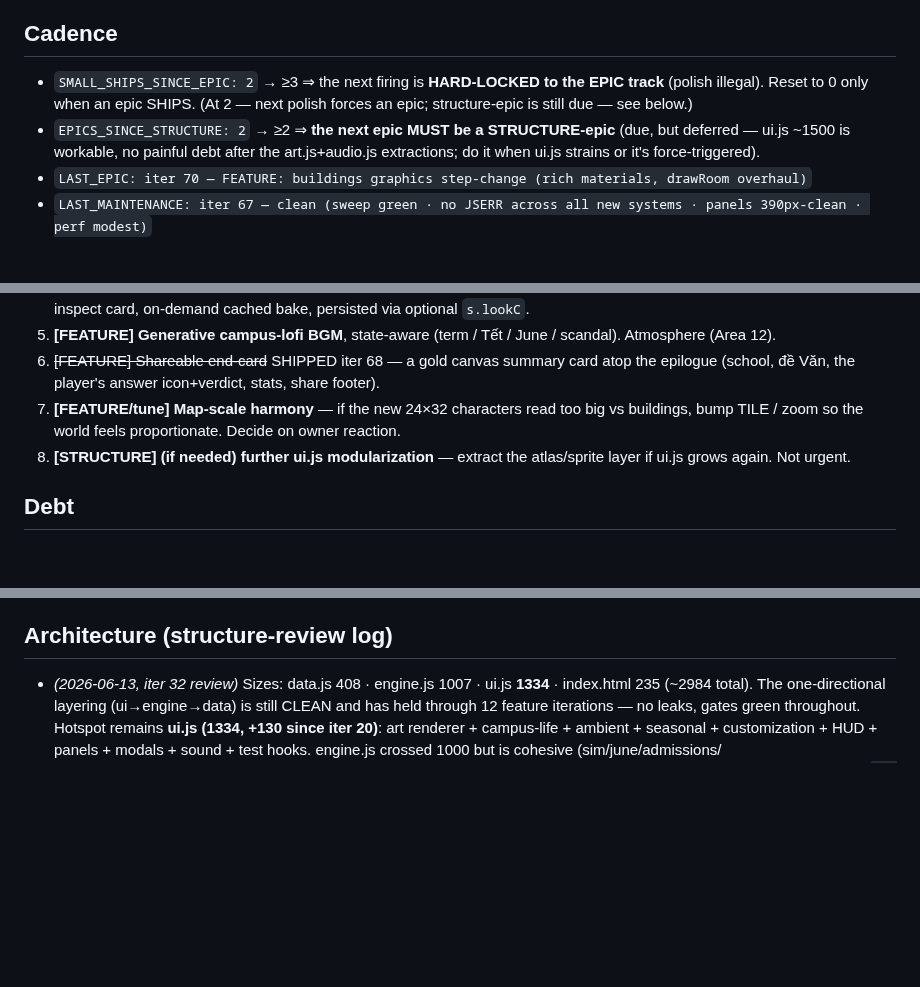
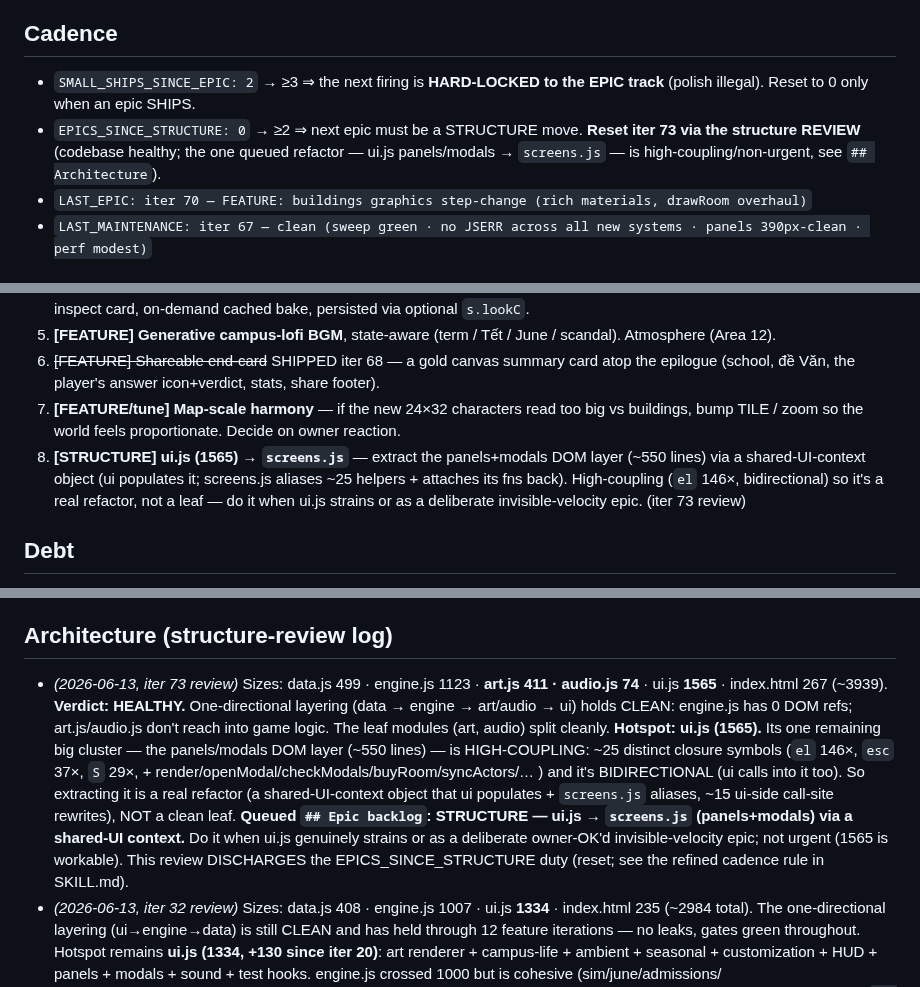
Before and after one commit to techeese/steve-job-vietnam, a Markdown page: ROADMAP.md, 3 parts joined by grey strips. Rendered like a GitHub page; blank space fills up the shorter version.

Commit message:
Structure review (iter 73) + self-correct the cadence rule
Code-structure review (due since iter 32): codebase HEALTHY — clean
one-directional layering (engine 0 DOM refs; art/audio don't touch game logic);
leaf modules cleanly split. Hotspot ui.js (1565); its remaining cluster
(panels/modals) is high-coupling (~25 symbols, el 146x, bidirectional) — a real
shared-context refactor, not a clean leaf, and ui.js isn't yet painful.

SELF-CORRECTION: the EPICS_SINCE_STRUCTURE rule would have forced a high-risk
make-work refactor. Refined it — a STRUCTURE move can be satisfied by a RIGOROUS
review-that-defers (verdict + queued refactor logged) when no clean+worthwhile
extraction exists, WITH an anti-timidity guard (a clean valuable extraction must
still be done, proven by analysis). Queued ui.js->screens.js in the backlog;
discharged the duty via the review; reset the counter.

Loop/docs only (no game change). Cadence: EPICS_SINCE_STRUCTURE 0.

Co-Authored-By: Claude Opus 4.8 (1M context) <noreply@anthropic.com>

```diff
--- a/ROADMAP.md
+++ b/ROADMAP.md
@@ -6,8 +6,8 @@ Owner follows https://techeese.github.io/steve-job-vietnam/ remotely — PUSH EV
 
 ## Cadence
 <!-- Step 0 READS this; it DICTATES the track (see SKILL.md "THE COUNTED CADENCE"). Update every ship. -->
-- `SMALL_SHIPS_SINCE_EPIC: 2`   → ≥3 ⇒ the next firing is **HARD-LOCKED to the EPIC track** (polish illegal). Reset to 0 only when an epic SHIPS. (At 2 — next polish forces an epic; structure-epic is still due — see below.)
-- `EPICS_SINCE_STRUCTURE: 2`    → ≥2 ⇒ **the next epic MUST be a STRUCTURE-epic** (due, but deferred — ui.js ~1500 is workable, no painful debt after the art.js+audio.js extractions; do it when ui.js strains or it's force-triggered).
+- `SMALL_SHIPS_SINCE_EPIC: 2`   → ≥3 ⇒ the next firing is **HARD-LOCKED to the EPIC track** (polish illegal). Reset to 0 only when an epic SHIPS.
+- `EPICS_SINCE_STRUCTURE: 0`    → ≥2 ⇒ next epic must be a STRUCTURE move. **Reset iter 73 via the structure REVIEW** (codebase healthy; the one queued refactor — ui.js panels/modals → `screens.js` — is high-coupling/non-urgent, see `## Architecture`).
 - `LAST_EPIC: iter 70 — FEATURE: buildings graphics step-change (rich materials, drawRoom overhaul)`
 - `LAST_MAINTENANCE: iter 67 — clean (sweep green · no JSERR across all new systems · panels 390px-clean · perf modest)`
 
@@ -24,7 +24,7 @@ divergence. OWNER veto options if you'd prefer: A = deeper-2.5D blocks, C = cozy
 5. **[FEATURE] Generative campus-lofi BGM**, state-aware (term / Tết / June / scandal). Atmosphere (Area 12).
 6. ~~[FEATURE] Shareable end-card~~ SHIPPED iter 68 — a gold canvas summary card atop the epilogue (school, đề Văn, the player's answer icon+verdict, stats, share footer).
 7. **[FEATURE/tune] Map-scale harmony** — if the new 24×32 characters read too big vs buildings, bump TILE / zoom so the world feels proportionate. Decide on owner reaction.
-8. **[STRUCTURE] (if needed) further ui.js modularization** — extract the atlas/sprite layer if ui.js grows again. Not urgent.
+8. **[STRUCTURE] ui.js (1565) → `screens.js`** — extract the panels+modals DOM layer (~550 lines) via a shared-UI-context object (ui populates it; screens.js aliases ~25 helpers + attaches its fns back). High-coupling (`el` 146×, bidirectional) so it's a real refactor, not a leaf — do it when ui.js strains or as a deliberate invisible-velocity epic. (iter 73 review)
 
 ## Debt
 <!-- Paid down by STRUCTURE-epics; the ~10-firing reflection must show this trending DOWN. -->
@@ -124,6 +124,17 @@ strategy) still flags it. Proper fix = S4 spend channels / scaling costs.
   `## Architecture` below; queue at most one behavior-neutral refactor.
 
 ## Architecture (structure-review log)
+- *(2026-06-13, iter 73 review)* Sizes: data.js 499 · engine.js 1123 · **art.js 411 · audio.js 74** ·
+  ui.js **1565** · index.html 267 (~3939). **Verdict: HEALTHY.** One-directional layering (data → engine
+  → art/audio → ui) holds CLEAN: engine.js has 0 DOM refs; art.js/audio.js don't reach into game logic.
+  The leaf modules (art, audio) split cleanly. **Hotspot: ui.js (1565).** Its one remaining big cluster —
+  the panels/modals DOM layer (~550 lines) — is HIGH-COUPLING: ~25 distinct closure symbols (`el` 146×,
+  `esc` 37×, `S` 29×, + render/openModal/checkModals/buyRoom/syncActors/… ) and it's BIDIRECTIONAL (ui
+  calls into it too). So extracting it is a real refactor (a shared-UI-context object that ui populates +
+  `screens.js` aliases, ~15 ui-side call-site rewrites), NOT a clean leaf. **Queued `## Epic backlog`:
+  STRUCTURE — ui.js → `screens.js` (panels+modals) via a shared-UI context.** Do it when ui.js genuinely
+  strains or as a deliberate owner-OK'd invisible-velocity epic; not urgent (1565 is workable). This
+  review DISCHARGES the EPICS_SINCE_STRUCTURE duty (reset; see the refined cadence rule in SKILL.md).
 - *(2026-06-13, iter 32 review)* Sizes: data.js 408 · engine.js 1007 · ui.js **1334** · index.html
   235 (~2984 total). The one-directional layering (ui→engine→data) is still CLEAN and has held
   through 12 feature iterations — no leaks, gates green throughout. Hotspot remains **ui.js (1334,
```
Also changed, not shown: 1 other file.
